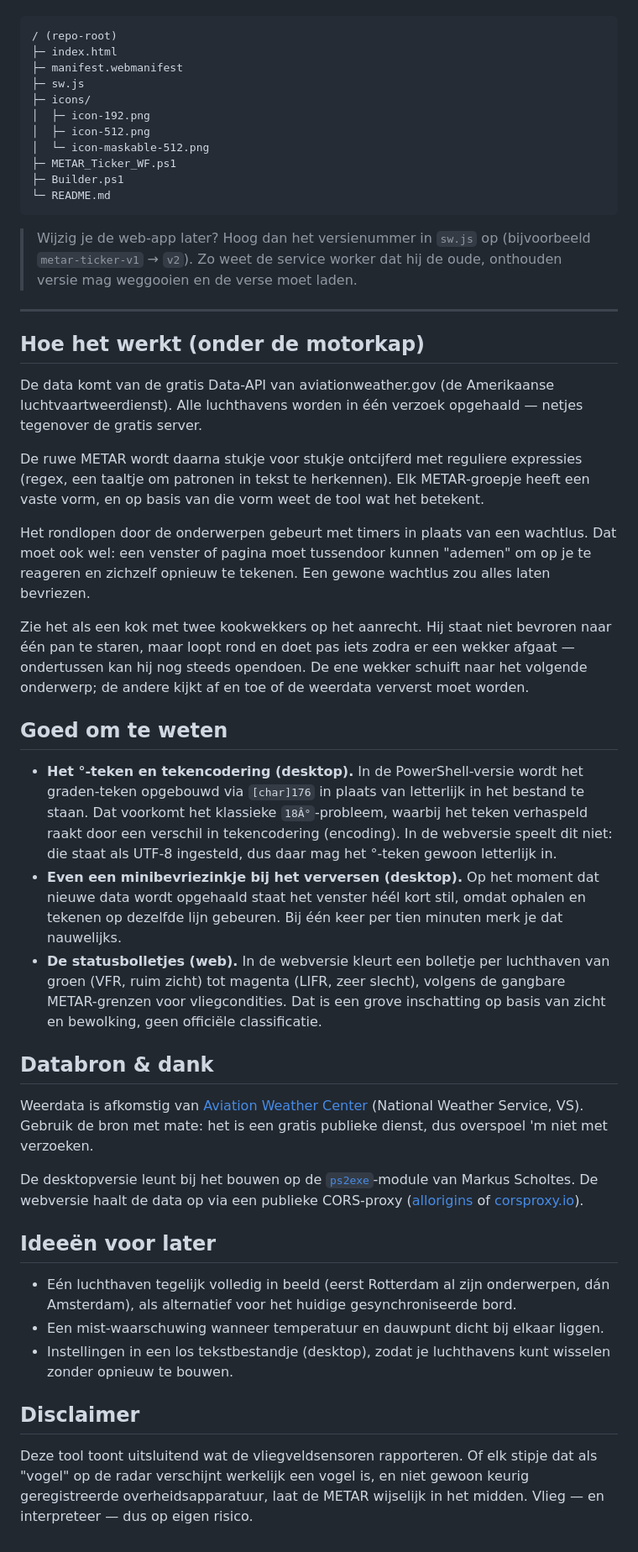
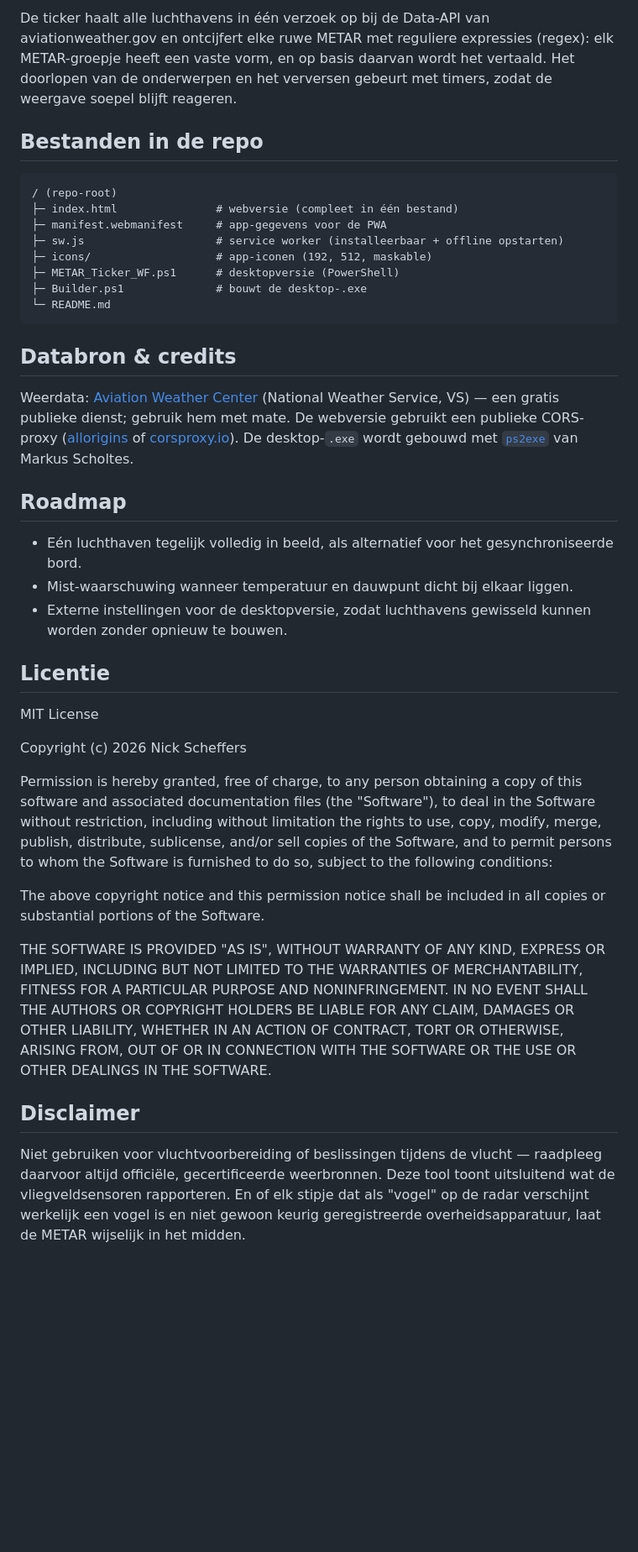
Before and after one commit to Nickeledocus/METAR_Ticker, a Markdown page: README.md, the part around one of its changes. Shown at 84% size. GitHub-like rendering; blank space fills up the shorter version.

Commit message:
Update README.md
Updated readme

````diff
--- a/README.md
+++ b/README.md
@@ -158,50 +117,54 @@ De web-app gebruikt bewust relatieve paden, zodat hij ook werkt onder het subpad
+De ticker haalt alle luchthavens in één verzoek op bij de Data-API van aviationweather.gov en ontcijfert elke ruwe METAR met reguliere expressies (regex): elk METAR-groepje heeft een vaste vorm, en op basis daarvan wordt het vertaald. Het doorlopen van de onderwerpen en het verversen gebeurt met timers, zodat de weergave soepel blijft reageren.
+
+<a name="mappenindeling"></a>
+
+## Bestanden in de repo
 
 ```
 / (repo-root)
-├─ index.html
-├─ manifest.webmanifest
-├─ sw.js
-├─ icons/
-│  ├─ icon-192.png
-│  ├─ icon-512.png
-│  └─ icon-maskable-512.png
-├─ METAR_Ticker_WF.ps1
-├─ Builder.ps1
+├─ index.html               # webversie (compleet in één bestand)
+├─ manifest.webmanifest     # app-gegevens voor de PWA
+├─ sw.js                    # service worker (installeerbaar + offline opstarten)
+├─ icons/                   # app-iconen (192, 512, maskable)
+├─ METAR_Ticker_WF.ps1      # desktopversie (PowerShell)
+├─ Builder.ps1              # bouwt de desktop-.exe
 └─ README.md
 ```
 
-> Wijzig je de web-app later? Hoog dan het versienummer in `sw.js` op (bijvoorbeeld `metar-ticker-v1` → `v2`). Zo weet de service worker dat hij de oude, onthouden versie mag weggooien en de verse moet laden.
+## Databron & credits
 
----
+Weerdata: [Aviation Weather Center](https://aviationweather.gov/) (National Weather Service, VS) — een gratis publieke dienst; gebruik hem met mate. De webversie gebruikt een publieke CORS-proxy ([allorigins](https://allorigins.win/) of [corsproxy.io](https://corsproxy.io/)). De desktop-`.exe` wordt gebouwd met [`ps2exe`](https://github.com/MScholtes/PS2EXE) van Markus Scholtes.
 
-## Hoe het werkt (onder de motorkap)
+## Roadmap
 
-De data komt van de gratis Data-API van aviationweather.gov (de Amerikaanse luchtvaartweerdienst). Alle luchthavens worden in één verzoek opgehaald — netjes tegenover de gratis server.
+- Eén luchthaven tegelijk volledig in beeld, als alternatief voor het gesynchroniseerde bord.
+- Mist-waarschuwing wanneer temperatuur en dauwpunt dicht bij elkaar liggen.
+- Externe instellingen voor de desktopversie, zodat luchthavens gewisseld kunnen worden zonder opnieuw te bouwen.
 
-De ruwe METAR wordt daarna stukje voor stukje ontcijferd met reguliere expressies (regex, een taaltje om patronen in tekst te herkennen). Elk METAR-groepje heeft een vaste vorm, en op basis van die vorm weet de tool wat het betekent.
+## Licentie
+MIT License
 
-Het rondlopen door de onderwerpen gebeurt met timers in plaats van een wachtlus. Dat moet ook wel: een venster of pagina moet tussendoor kunnen "ademen" om op je te reageren en zichzelf opnieuw te tekenen. Een gewone wachtlus zou alles laten bevriezen.
+Copyright (c) 2026 Nick Scheffers
 
-Zie het als een kok met twee kookwekkers op het aanrecht. Hij staat niet bevroren naar één pan te staren, maar loopt rond en doet pas iets zodra er een wekker afgaat — ondertussen kan hij nog steeds opendoen. De ene wekker schuift naar het volgende onderwerp; de andere kijkt af en toe of de weerdata ververst moet worden.
+Permission is hereby granted, free of charge, to any person obtaining a copy
+of this software and associated documentation files (the "Software"), to deal
+in the Software without restriction, including without limitation the rights
+to use, copy, modify, merge, publish, distribute, sublicense, and/or sell
+copies of the Software, and to permit persons to whom the Software is
+furnished to do so, subject to the following conditions:
 
-## Goed om te weten
+The above copyright notice and this permission notice shall be included in all
+copies or substantial portions of the Software.
 
-- **Het °-teken en tekencodering (desktop).** In de PowerShell-versie wordt het graden-teken opgebouwd via `[char]176` in plaats van letterlijk in het bestand te staan. Dat voorkomt het klassieke `18Â°`-probleem, waarbij het teken verhaspeld raakt door een verschil in tekencodering (encoding). In de webversie speelt dit niet: die staat als UTF-8 ingesteld, dus daar mag het °-teken gewoon letterlijk in.
-- **Even een minibevriezinkje bij het verversen (desktop).** Op het moment dat nieuwe data wordt opgehaald staat het venster héél kort stil, omdat ophalen en tekenen op dezelfde lijn gebeuren. Bij één keer per tien minuten merk je dat nauwelijks.
-- **De statusbolletjes (web).** In de webversie kleurt een bolletje per luchthaven van groen (VFR, ruim zicht) tot magenta (LIFR, zeer slecht), volgens de gangbare METAR-grenzen voor vliegcondities. Dat is een grove inschatting op basis van zicht en bewolking, geen officiële classificatie.
+THE SOFTWARE IS PROVIDED "AS IS", WITHOUT WARRANTY OF ANY KIND, EXPRESS OR
+IMPLIED, INCLUDING BUT NOT LIMITED TO THE WARRANTIES OF MERCHANTABILITY,
+FITNESS FOR A PARTICULAR PURPOSE AND NONINFRINGEMENT. IN NO EVENT SHALL THE
+AUTHORS OR COPYRIGHT HOLDERS BE LIABLE FOR ANY CLAIM, DAMAGES OR OTHER
+LIABILITY, WHETHER IN AN ACTION OF CONTRACT, TORT OR OTHERWISE, ARISING FROM,
+OUT OF OR IN CONNECTION WITH THE SOFTWARE OR THE USE OR OTHER DEALINGS IN THE
+SOFTWARE.
 
-## Databron & dank
-
-Weerdata is afkomstig van [Aviation Weather Center](https://aviationweather.gov/) (National Weather Service, VS). Gebruik de bron met mate: het is een gratis publieke dienst, dus overspoel 'm niet met verzoeken.
-
-De desktopversie leunt bij het bouwen op de [`ps2exe`](https://github.com/MScholtes/PS2EXE)-module van Markus Scholtes. De webversie haalt de data op via een publieke CORS-proxy ([allorigins](https://allorigins.win/) of [corsproxy.io](https://corsproxy.io/)).
-
-## Ideeën voor later
-
-- Eén luchthaven tegelijk volledig in beeld (eerst Rotterdam al zijn onderwerpen, dán Amsterdam), als alternatief voor het huidige gesynchroniseerde bord.
-- Een mist-waarschuwing wanneer temperatuur en dauwpunt dicht bij elkaar liggen.
-- Instellingen in een los tekstbestandje (desktop), zodat je luchthavens kunt wisselen zonder opnieuw te bouwen.
 
 ## Disclaimer
 
-Deze tool toont uitsluitend wat de vliegveldsensoren rapporteren. Of elk stipje dat als "vogel" op de radar verschijnt werkelijk een vogel is, en niet gewoon keurig geregistreerde overheidsapparatuur, laat de METAR wijselijk in het midden. Vlieg — en interpreteer — dus op eigen risico.
+Niet gebruiken voor vluchtvoorbereiding of beslissingen tijdens de vlucht — raadpleeg daarvoor altijd officiële, gecertificeerde weerbronnen. Deze tool toont uitsluitend wat de vliegveldsensoren rapporteren. En of elk stipje dat als "vogel" op de radar verschijnt werkelijk een vogel is en niet gewoon keurig geregistreerde overheidsapparatuur, laat de METAR wijselijk in het midden.
````
Also changed, not shown: other parts of README.md (+75 -116 lines).
